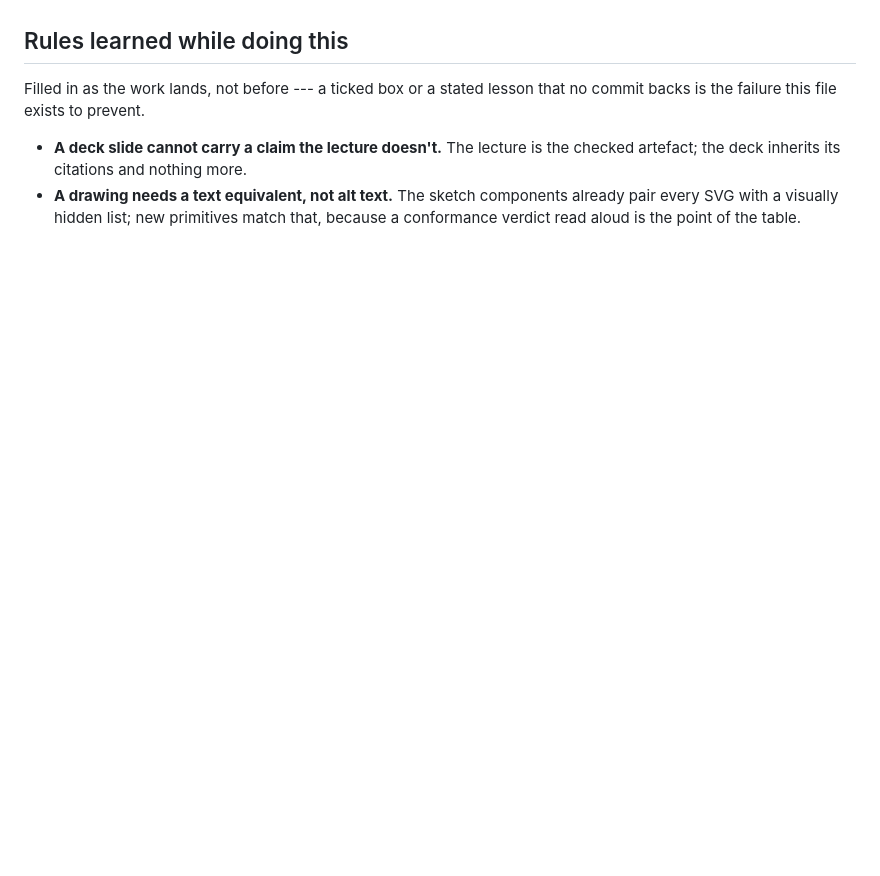
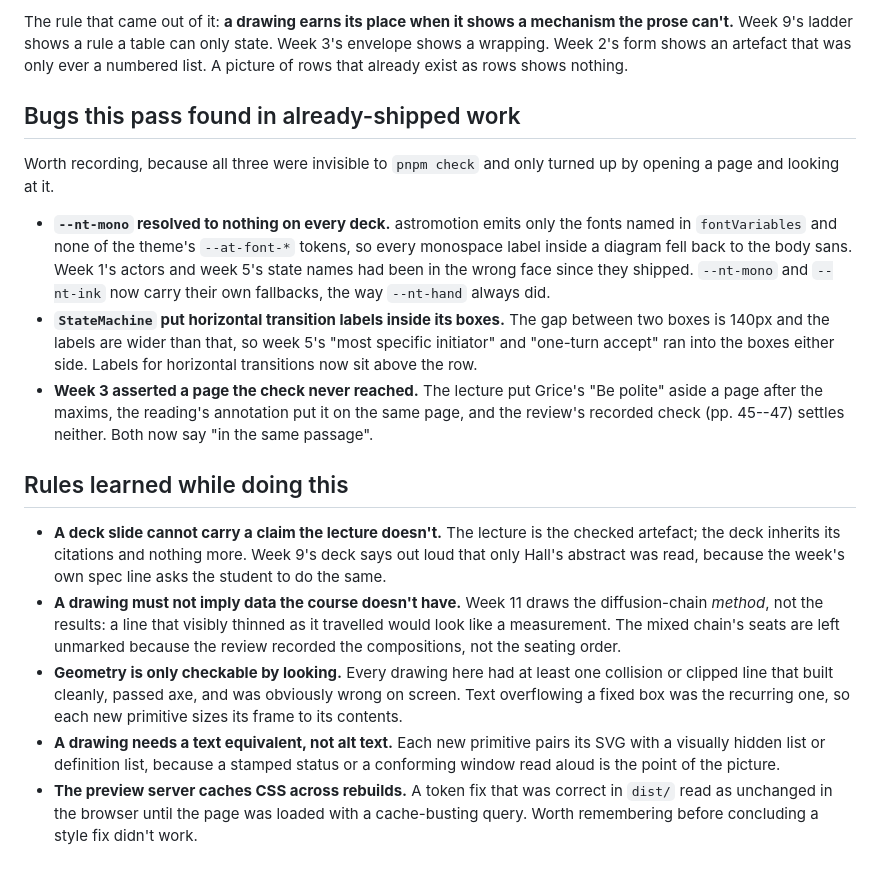
Before and after one commit to comp4020-agentic-coding-studio/comp4020-ass2-rangermix, a Markdown page: docs/notes/decks-and-art.md, the part around one of its changes. GitHub-like rendering; blank space fills up the shorter version.

```diff
--- a/docs/notes/decks-and-art.md
+++ b/docs/notes/decks-and-art.md
@@ -82,11 +78,47 @@ caption under a rigorous diagram. The joke is the register, never the student.
+The rule that came out of it: **a drawing earns its place when it shows a
+mechanism the prose can't.** Week 9's ladder shows a rule a table can only
+state. Week 3's envelope shows a wrapping. Week 2's form shows an artefact that
+was only ever a numbered list. A picture of rows that already exist as rows
+shows nothing.
+
+## Bugs this pass found in already-shipped work
+
+Worth recording, because all three were invisible to `pnpm check` and only
+turned up by opening a page and looking at it.
+
+- **`--nt-mono` resolved to nothing on every deck.** astromotion emits only the
+  fonts named in `fontVariables` and none of the theme's `--at-font-*` tokens,
+  so every monospace label inside a diagram fell back to the body sans. Week
+  1's actors and week 5's state names had been in the wrong face since they
+  shipped. `--nt-mono` and `--nt-ink` now carry their own fallbacks, the way
+  `--nt-hand` always did.
+- **`StateMachine` put horizontal transition labels inside its boxes.** The gap
+  between two boxes is 140px and the labels are wider than that, so week 5's
+  "most specific initiator" and "one-turn accept" ran into the boxes either
+  side. Labels for horizontal transitions now sit above the row.
+- **Week 3 asserted a page the check never reached.** The lecture put Grice's
+  "Be polite" aside a page after the maxims, the reading's annotation put it on
+  the same page, and the review's recorded check (pp. 45--47) settles neither.
+  Both now say "in the same passage".
 
 ## Rules learned while doing this
 
-Filled in as the work lands, not before --- a ticked box or a stated lesson
-that no commit backs is the failure this file exists to prevent.
-
 - **A deck slide cannot carry a claim the lecture doesn't.** The lecture is the
-  checked artefact; the deck inherits its citations and nothing more.
-- **A drawing needs a text equivalent, not alt text.** The sketch components
-  already pair every SVG with a visually hidden list; new primitives match
-  that, because a conformance verdict read aloud is the point of the table.
+  checked artefact; the deck inherits its citations and nothing more. Week 9's
+  deck says out loud that only Hall's abstract was read, because the week's own
+  spec line asks the student to do the same.
+- **A drawing must not imply data the course doesn't have.** Week 11 draws the
+  diffusion-chain *method*, not the results: a line that visibly thinned as it
+  travelled would look like a measurement. The mixed chain's seats are left
+  unmarked because the review recorded the compositions, not the seating order.
+- **Geometry is only checkable by looking.** Every drawing here had at least one
+  collision or clipped line that built cleanly, passed axe, and was obviously
+  wrong on screen. Text overflowing a fixed box was the recurring one, so each
+  new primitive sizes its frame to its contents.
+- **A drawing needs a text equivalent, not alt text.** Each new primitive pairs
+  its SVG with a visually hidden list or definition list, because a stamped
+  status or a conforming window read aloud is the point of the picture.
+- **The preview server caches CSS across rebuilds.** A token fix that was
+  correct in `dist/` read as unchanged in the browser until the page was loaded
+  with a cache-busting query. Worth remembering before concluding a style fix
+  didn't work.
```
Also changed, not shown: other parts of docs/notes/decks-and-art.md (+50 -54 lines), docs/course-design.md (+12 -0 lines).
